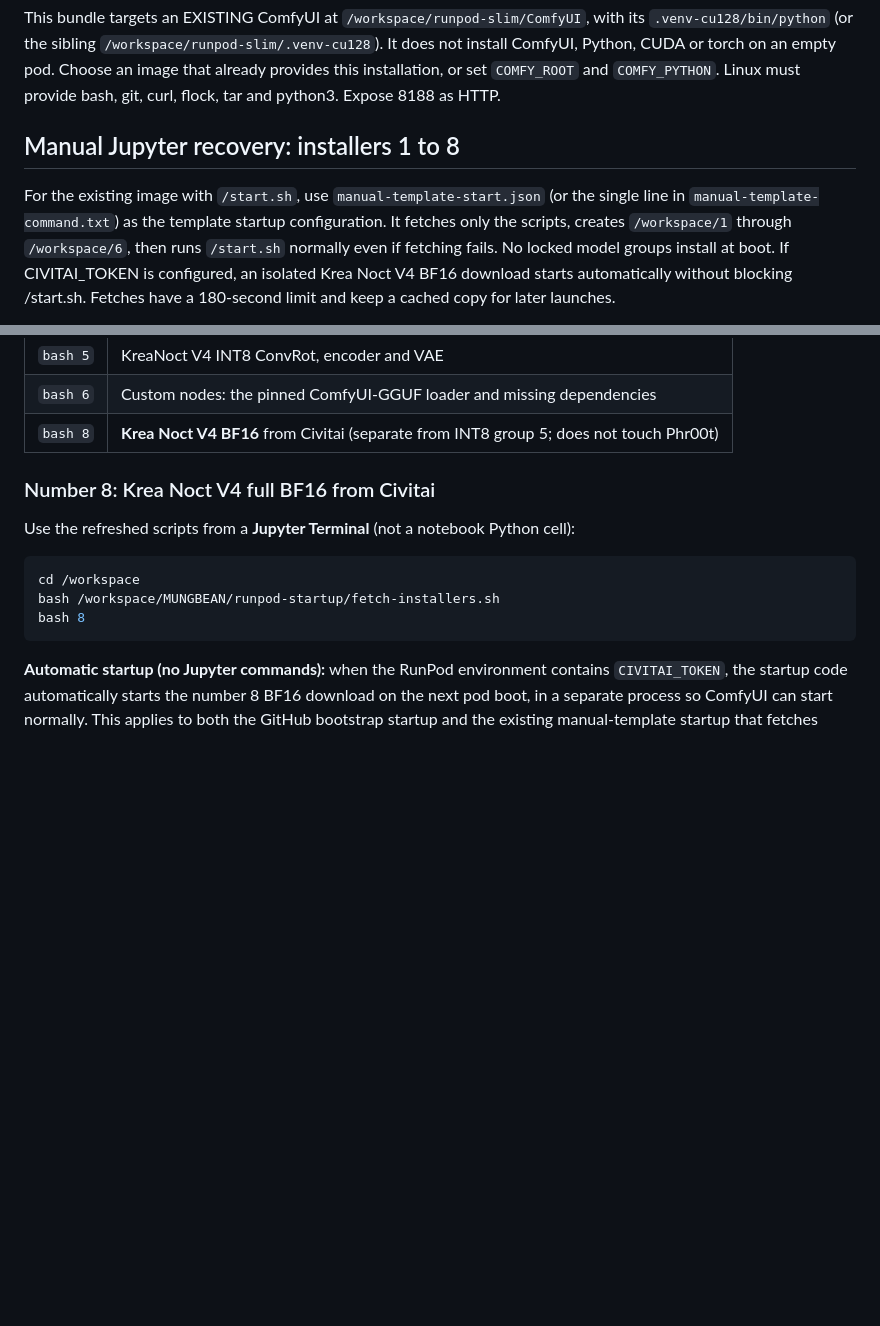
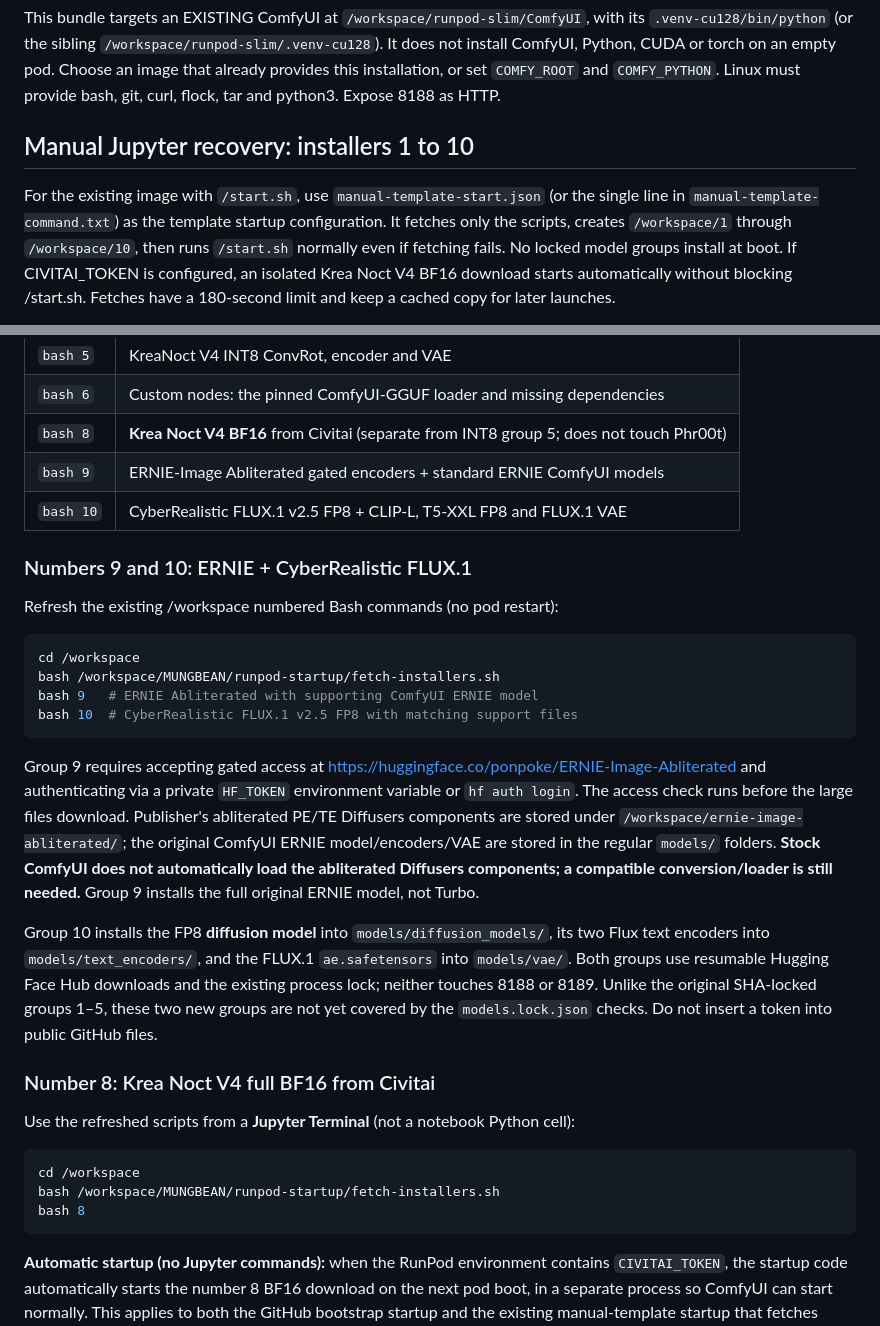
Before and after one commit to martynguyen420-debug/MUNGBEAN, a Markdown page: runpod-startup/README.md, 2 parts joined by grey strips. GitHub-like rendering; blank space fills up the shorter version.

Commit message:
Document downloads 9 ERNIE Abliterated and 10 CyberRealistic FLUX.1

````diff
--- a/runpod-startup/README.md
+++ b/runpod-startup/README.md
@@ -6,11 +6,11 @@ It does not install ComfyUI, Python, CUDA or torch on an empty pod. Choose an im
 that already provides this installation, or set `COMFY_ROOT` and `COMFY_PYTHON`.
 Linux must provide bash, git, curl, flock, tar and python3. Expose 8188 as HTTP.
 
-## Manual Jupyter recovery: installers 1 to 8
+## Manual Jupyter recovery: installers 1 to 10
 
 For the existing image with `/start.sh`, use `manual-template-start.json` (or the
 single line in `manual-template-command.txt`) as the template startup configuration.
-It fetches only the scripts, creates `/workspace/1` through `/workspace/6`, then runs
+It fetches only the scripts, creates `/workspace/1` through `/workspace/10`, then runs
 `/start.sh` normally even if fetching fails. No locked model groups install at boot. If CIVITAI_TOKEN is configured, an isolated Krea Noct V4 BF16 download starts automatically without blocking /start.sh.
 Fetches have a 180-second limit and keep a cached copy for later launches.
 
@@ -35,6 +35,39 @@ If this checkout already exists, update it using
 | `bash 5` | KreaNoct V4 INT8 ConvRot, encoder and VAE |
 | `bash 6` | Custom nodes: the pinned ComfyUI-GGUF loader and missing dependencies |
 | `bash 8` | **Krea Noct V4 BF16** from Civitai (separate from INT8 group 5; does not touch Phr00t) |
+| `bash 9` | ERNIE-Image Abliterated gated encoders + standard ERNIE ComfyUI models |
+| `bash 10` | CyberRealistic FLUX.1 v2.5 FP8 + CLIP-L, T5-XXL FP8 and FLUX.1 VAE |
+
+### Numbers 9 and 10: ERNIE + CyberRealistic FLUX.1
+
+Refresh the existing /workspace numbered Bash commands (no pod restart):
+
+```bash
+cd /workspace
+bash /workspace/MUNGBEAN/runpod-startup/fetch-installers.sh
+bash 9   # ERNIE Abliterated with supporting ComfyUI ERNIE model
+bash 10  # CyberRealistic FLUX.1 v2.5 FP8 with matching support files
+```
+
+Group 9 requires accepting gated access at
+<https://huggingface.co/ponpoke/ERNIE-Image-Abliterated> and authenticating
+via a private `HF_TOKEN` environment variable or `hf auth login`.
+The access check runs before the large files download. Publisher's
+abliterated PE/TE Diffusers components are stored under
+`/workspace/ernie-image-abliterated/`; the original ComfyUI ERNIE
+model/encoders/VAE are stored in the regular `models/` folders.
+**Stock ComfyUI does not automatically load the abliterated Diffusers
+components; a compatible conversion/loader is still needed.** Group 9
+installs the full original ERNIE model, not Turbo.
+
+Group 10 installs the FP8 **diffusion model** into
+`models/diffusion_models/`, its two Flux text encoders into
+`models/text_encoders/`, and the FLUX.1 `ae.safetensors` into
+`models/vae/`. Both groups use resumable Hugging Face Hub downloads
+and the existing process lock; neither touches 8188 or 8189.
+Unlike the original SHA-locked groups 1–5, these two new groups are not
+yet covered by the `models.lock.json` checks. Do not insert a token
+into public GitHub files.
 
 ### Number 8: Krea Noct V4 full BF16 from Civitai
 
````
